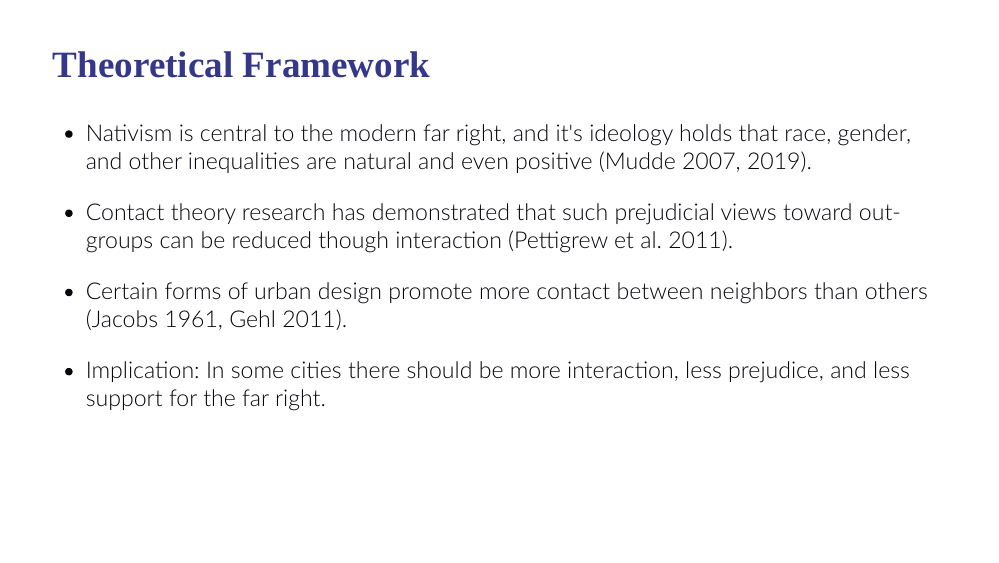
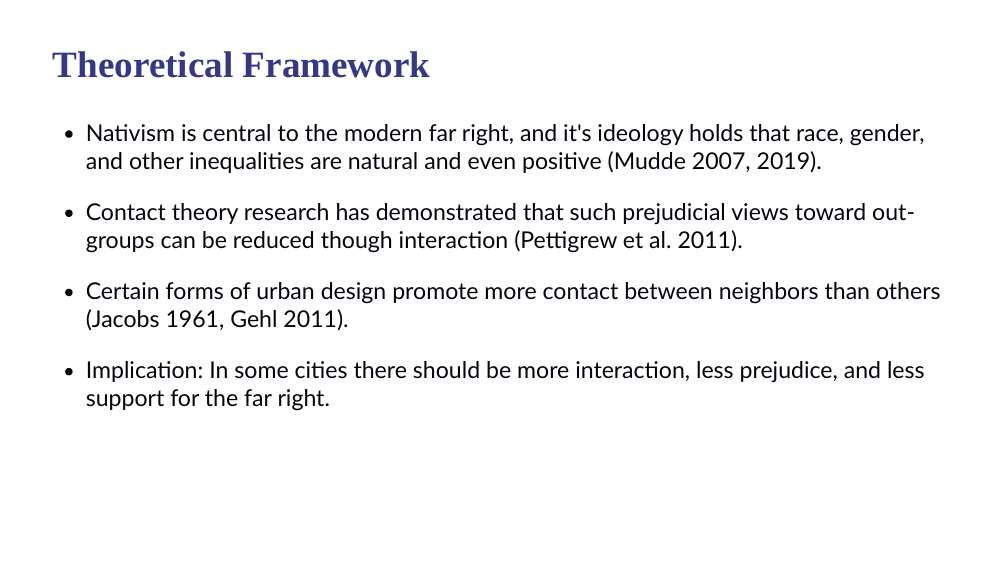
Before and after one commit to jonathanjkent/jonathanjkent.github.io, an R Markdown document (vox_x_urban_fabric.Rmd): page 2 of 14. Rendered offline with R 4.5, knitr and Pandoc, with nearby package versions; the code chunks are not run, so their results and figures are left out; the slides are laid out offline by our stand-in for remark.js, each with all of its steps uncovered, in fonts that may differ from those the slides ask for, and without slide numbers, shadows or browser add-ons.

Commit message:
workshop

```diff
--- a/vox_x_urban_fabric.Rmd
+++ b/vox_x_urban_fabric.Rmd
@@ -33,8 +33,8 @@ knitr::opts_chunk$set(
 library(xaringanthemer)
 style_mono_accent(
   base_color = "#353889",
-  header_font_google = google_font("Newsreader", 300),
-  text_font_google   = google_font("Lato", 300),
+  header_font_google = google_font("Lara",100),
+  text_font_google   = google_font("Lato", 300, 300i),
   text_font_size = "1.4rem",
   title_slide_background_image = "demosocBG.png",
   text_color = "#05050d"
--- a/xaringan-themer.css
+++ b/xaringan-themer.css
@@ -18,8 +18,8 @@
  *  Version: 0.3.3
  *
  * ------------------------------------------------------- */
-@import url(https://fonts.googleapis.com/css?family=Lato:300&display=swap);
-@import url(https://fonts.googleapis.com/css?family=Newsreader:300&display=swap);
+@import url(https://fonts.googleapis.com/css?family=Lato:300+0i,0+300i&display=swap);
+@import url(https://fonts.googleapis.com/css?family=Lara:100&display=swap);
 @import url(https://fonts.googleapis.com/css?family=Source+Code+Pro:400,700&display=swap);
 
 
@@ -29,7 +29,7 @@
   --text-font-is-google: 1;
   --text-font-family-fallback: -apple-system, BlinkMacSystemFont, avenir next, avenir, helvetica neue, helvetica, Ubuntu, roboto, noto, segoe ui, arial;
   --text-font-base: sans-serif;
-  --header-font-family: Newsreader;
+  --header-font-family: Lara;
   --header-font-is-google: 1;
   --header-font-family-fallback: Georgia, serif;
   --code-font-family: 'Source Code Pro';
@@ -68,7 +68,7 @@ html {
 
 body {
   font-family: var(--text-font-family), var(--text-font-family-fallback), var(--text-font-base);
-  font-weight: 300;
+  font-weight: 300+0i;
   color: var(--text-color);
 }
 h1, h2, h3 {
```
Also changed, not shown: vox_x_urban_fabric.html, vox_x_urban_fabric.Rmd (2 more changed lines).
